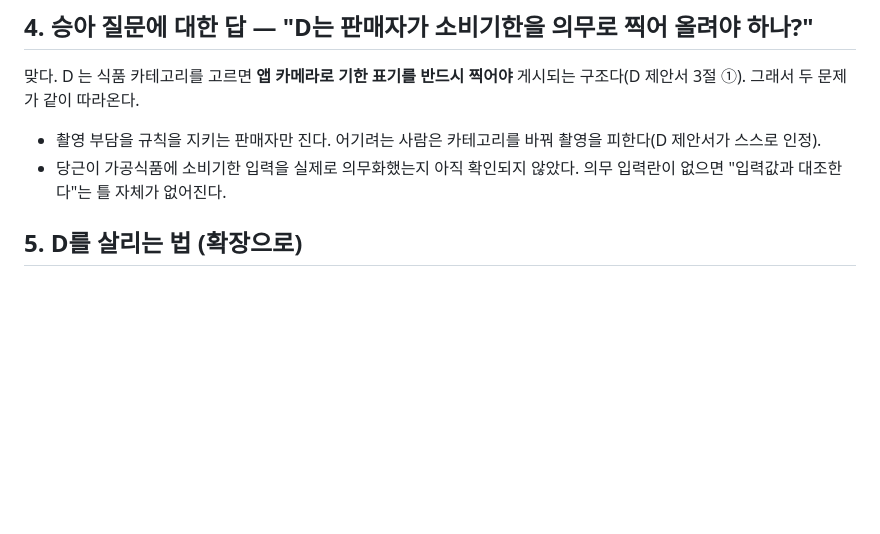
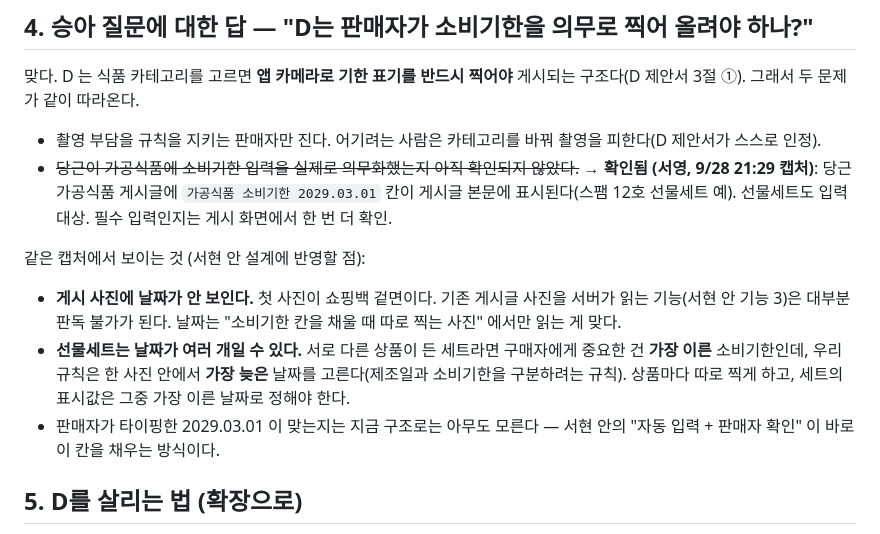
Before and after one commit to LEEbyeongchul/itda3-CODE-subway, a Markdown page: docs/도메인_C1_vs_D_의견.md, the part around the change. Rendered like a GitHub page; blank space fills up the shorter version.

Commit message:
docs: 도메인 의견 — 당근 소비기한 입력란 확인(서영 캡처) 반영
Co-Authored-By: Claude Opus 5.5 <noreply@anthropic.com>

```diff
--- a/docs/도메인_C1_vs_D_의견.md
+++ b/docs/도메인_C1_vs_D_의견.md
@@ -48,7 +48,13 @@ C1 제안서는 "오인쇄를 놓칠 확률 m" 을 **상한 13.7%(역산)** 로
 맞다. D 는 식품 카테고리를 고르면 **앱 카메라로 기한 표기를 반드시 찍어야** 게시되는 구조다(D 제안서 3절 ①). 그래서 두 문제가 같이 따라온다.
 
 - 촬영 부담을 규칙을 지키는 판매자만 진다. 어기려는 사람은 카테고리를 바꿔 촬영을 피한다(D 제안서가 스스로 인정).
-- 당근이 가공식품에 소비기한 입력을 실제로 의무화했는지 아직 확인되지 않았다. 의무 입력란이 없으면 "입력값과 대조한다"는 틀 자체가 없어진다.
+- ~~당근이 가공식품에 소비기한 입력을 실제로 의무화했는지 아직 확인되지 않았다.~~ → **확인됨 (서영, 9/28 21:29 캡처)**: 당근 가공식품 게시글에 `가공식품 소비기한 2029.03.01` 칸이 게시글 본문에 표시된다(스팸 12호 선물세트 예). 선물세트도 입력 대상. 필수 입력인지는 게시 화면에서 한 번 더 확인.
+
+같은 캡처에서 보이는 것 (서현 안 설계에 반영할 점):
+
+- **게시 사진에 날짜가 안 보인다.** 첫 사진이 쇼핑백 겉면이다. 기존 게시글 사진을 서버가 읽는 기능(서현 안 기능 3)은 대부분 판독 불가가 된다. 날짜는 "소비기한 칸을 채울 때 따로 찍는 사진" 에서만 읽는 게 맞다.
+- **선물세트는 날짜가 여러 개일 수 있다.** 서로 다른 상품이 든 세트라면 구매자에게 중요한 건 **가장 이른** 소비기한인데, 우리 규칙은 한 사진 안에서 **가장 늦은** 날짜를 고른다(제조일과 소비기한을 구분하려는 규칙). 상품마다 따로 찍게 하고, 세트의 표시값은 그중 가장 이른 날짜로 정해야 한다.
+- 판매자가 타이핑한 2029.03.01 이 맞는지는 지금 구조로는 아무도 모른다 — 서현 안의 "자동 입력 + 판매자 확인" 이 바로 이 칸을 채우는 방식이다.
 
 ## 5. D를 살리는 법 (확장으로)
 
```
